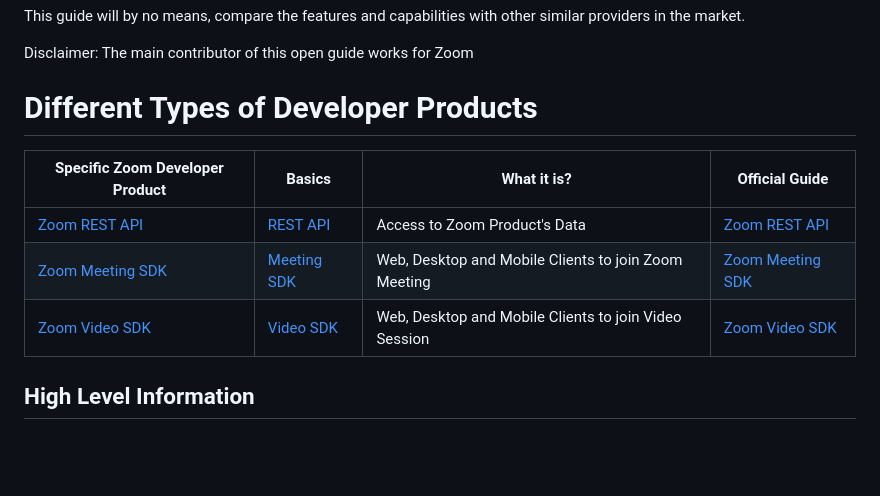
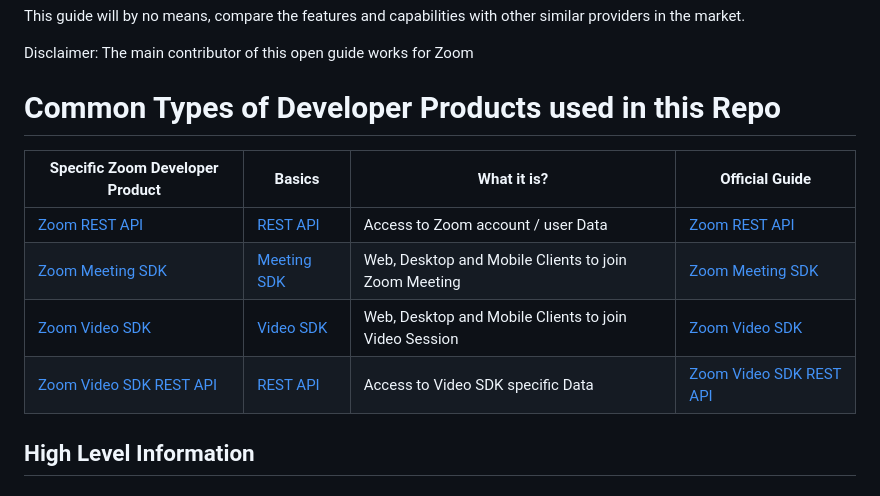
Before and after one commit to tanchunsiong/zoom-sdk-open-guide, a Markdown page: README.md, the part around the change. GitHub-like rendering; blank space fills up the shorter version.

```diff
--- a/README.md
+++ b/README.md
@@ -7,14 +7,16 @@ This guide will by no means, compare the features and capabilities with other si
 
 Disclaimer: The main contributor of this open guide works for Zoom
 
-Different Types of Developer Products
+Common Types of Developer Products used in this Repo
 =====================================
 
 | Specific Zoom Developer Product       | Basics                         | What it is?                   | Official Guide                                 |
 |---------------------------------------|--------------------------------|-------------------------------|------------------------------------------------|
-| [Zoom REST API](#)                    | [REST API](#Rest-API)                  | Access to Zoom Product's Data   | [Zoom REST API](https://developers.zoom.us/docs/api/)             |
+| [Zoom REST API](#)                    | [REST API](#Rest-API)                  | Access to Zoom account / user Data   | [Zoom REST API](https://developers.zoom.us/docs/api/)             |
 | [Zoom Meeting SDK](#)                 | [Meeting SDK](#Meeting-SDK)                  | Web, Desktop and Mobile Clients to join Zoom Meeting  | [Zoom Meeting SDK](https://developers.zoom.us/docs/meeting-sdk/)             |
 | [Zoom Video SDK](#)                   | [Video SDK](#Video-SDK)                  | Web, Desktop and Mobile Clients to join Video Session | [Zoom Video SDK](https://developers.zoom.us/docs/video-sdk/)             |
+| [Zoom Video SDK REST API](#)                   | [REST API](#Rest-API)              |Access to Video SDK specific Data | [Zoom Video SDK REST API](https://developers.zoom.us/docs/api/rest/zoom-video-sdk-api/)             |
+
 
 High Level Information
 ----------------------
```
